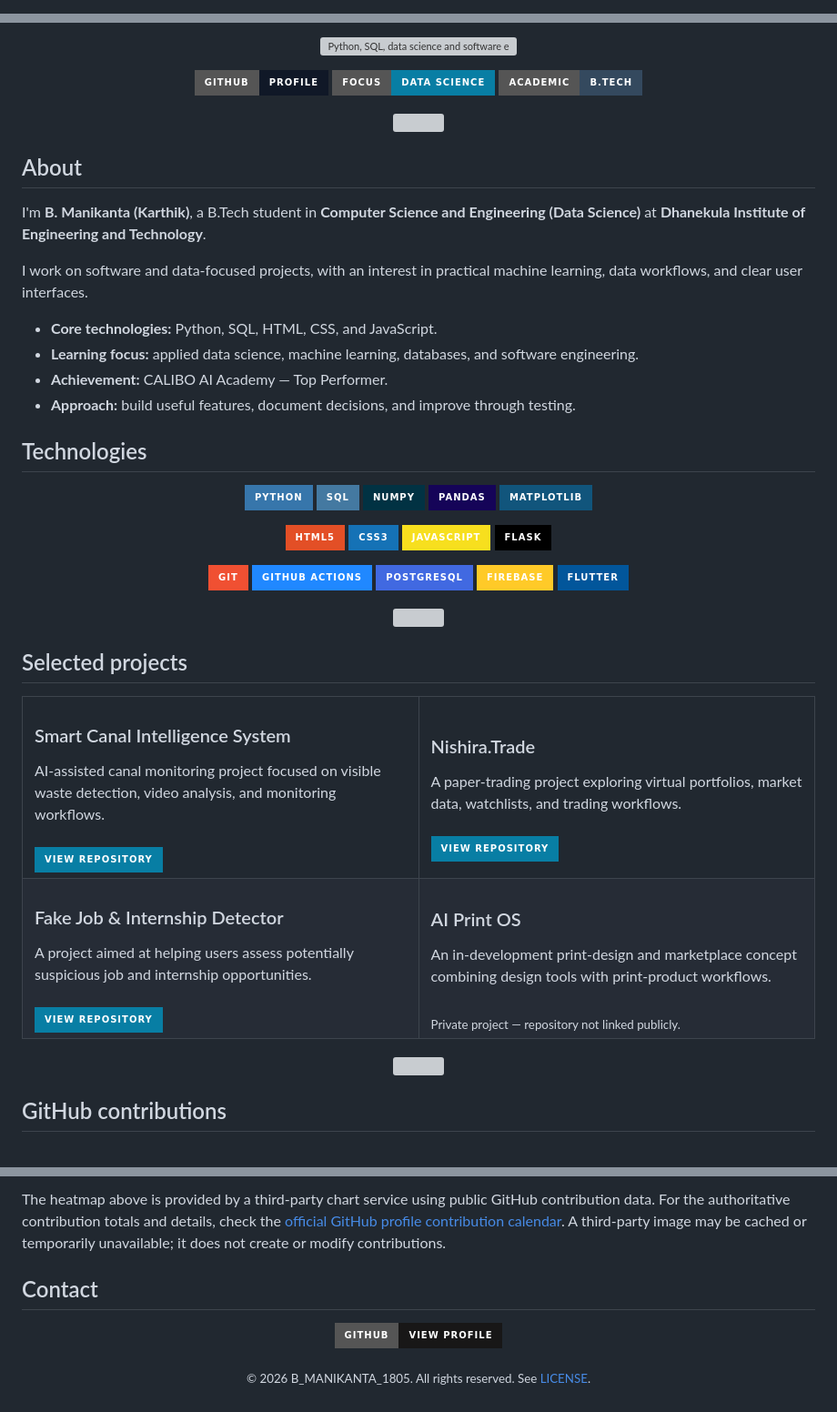
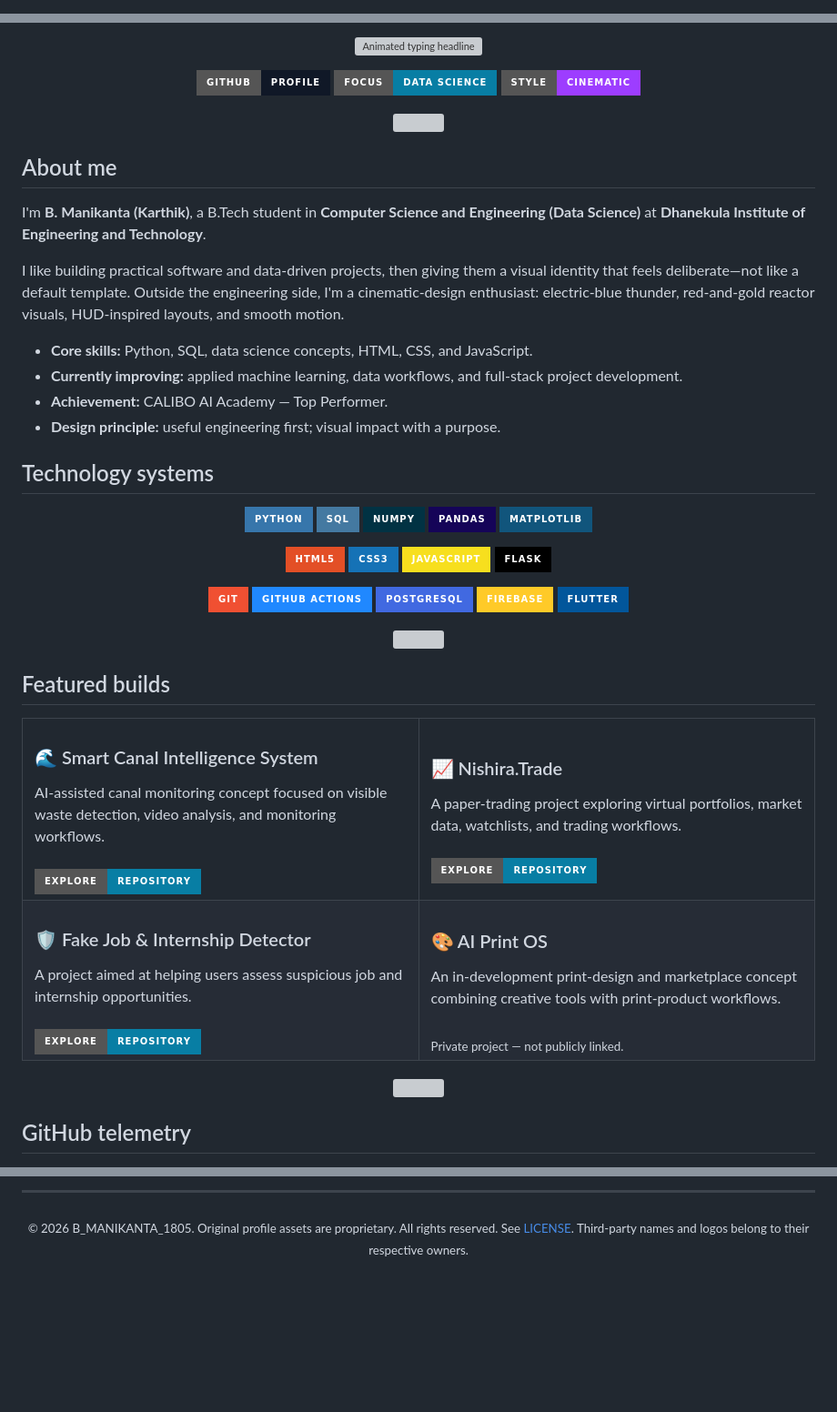
Before and after one commit to manikantakarthik30-blip/manikantakarthik30-blip, a Markdown page: README.md, 3 parts joined by grey strips. Shown at 91% size. GitHub-like rendering; badges without logos; blank space fills up the shorter version; grey boxes are pictures that could not be loaded.

```diff
--- a/README.md
+++ b/README.md
@@ -1,6 +1,6 @@
 <!--
-  GitHub profile README
-  Copyright (c) 2026 B_MANIKANTA_1805. See LICENSE.
+  Cinematic developer profile | Copyright (c) 2026 B_MANIKANTA_1805
+  Original profile assets are proprietary. See LICENSE.
 -->
 
 <p align="center">
@@ -8,31 +8,31 @@
 </p>
 
 <p align="center">
-  <img src="https://readme-typing-svg.demolab.com?font=JetBrains+Mono&weight=600&size=18&duration=2800&pause=750&color=71E7FF&center=true&vCenter=true&width=780&lines=Python+%7C+SQL+%7C+Data+Science;Building+AI-assisted+and+data-driven+projects;Computer+Science+%26+Engineering" alt="Python, SQL, data science and software engineering" />
+  <img src="https://readme-typing-svg.demolab.com?font=JetBrains+Mono&weight=600&size=18&duration=2800&pause=750&color=71E7FF&center=true&vCenter=true&width=780&lines=Python+%7C+SQL+%7C+Data+Science;Building+AI-powered+and+data-driven+projects;Engineer+by+logic.+Cinematic+mindset+by+choice." alt="Animated typing headline" />
 </p>
 
 <p align="center">
   <a href="https://github.com/manikantakarthik30-blip"><img src="https://img.shields.io/badge/GitHub-Profile-101827?style=for-the-badge&logo=github&logoColor=white" alt="GitHub profile" /></a>
-  <img src="https://img.shields.io/badge/Focus-Data%20Science-087EA4?style=for-the-badge&logo=python&logoColor=white" alt="Data science" />
-  <img src="https://img.shields.io/badge/Academic-B.Tech-34495e?style=for-the-badge" alt="B.Tech student" />
+  <img src="https://img.shields.io/badge/Focus-Data%20Science-087EA4?style=for-the-badge&logo=python&logoColor=white" alt="Focus: Data Science" />
+  <img src="https://img.shields.io/badge/Style-Cinematic-9D3DFF?style=for-the-badge&logo=adobeaftereffects&logoColor=white" alt="Cinematic style" />
 </p>
 
 <p align="center">
   <img src="./assets/energy-divider.svg" alt="" width="100%" />
 </p>
 
-## About
+## About me
 
 I'm **B. Manikanta (Karthik)**, a B.Tech student in **Computer Science and Engineering (Data Science)** at **Dhanekula Institute of Engineering and Technology**.
 
-I work on software and data-focused projects, with an interest in practical machine learning, data workflows, and clear user interfaces.
+I like building practical software and data-driven projects, then giving them a visual identity that feels deliberate—not like a default template. Outside the engineering side, I'm a cinematic-design enthusiast: electric-blue thunder, red-and-gold reactor visuals, HUD-inspired layouts, and smooth motion.
 
-- **Core technologies:** Python, SQL, HTML, CSS, and JavaScript.
-- **Learning focus:** applied data science, machine learning, databases, and software engineering.
+- **Core skills:** Python, SQL, data science concepts, HTML, CSS, and JavaScript.
+- **Currently improving:** applied machine learning, data workflows, and full-stack project development.
 - **Achievement:** CALIBO AI Academy — Top Performer.
-- **Approach:** build useful features, document decisions, and improve through testing.
+- **Design principle:** useful engineering first; visual impact with a purpose.
 
-## Technologies
+## Technology systems
 
 <p align="center">
   <img src="https://img.shields.io/badge/Python-3776AB?style=for-the-badge&logo=python&logoColor=white" alt="Python" />
@@ -59,35 +59,35 @@ I work on software and data-focused projects, with an interest in practical mach
   <img src="./assets/energy-divider.svg" alt="" width="100%" />
 </p>
 
-## Selected projects
+## Featured builds
 
 <table>
   <tr>
     <td width="50%" valign="top">
-      <h3>Smart Canal Intelligence System</h3>
-      AI-assisted canal monitoring project focused on visible waste detection, video analysis, and monitoring workflows.
+      <h3>🌊 Smart Canal Intelligence System</h3>
+      AI-assisted canal monitoring concept focused on visible waste detection, video analysis, and monitoring workflows.
       <br/><br/>
-      <a href="https://github.com/manikantakarthik30-blip/smart-canal-intelligence-system"><img src="https://img.shields.io/badge/View_repository-087EA4?style=for-the-badge&logo=github&logoColor=white" alt="View Smart Canal Intelligence System repository" /></a>
+      <a href="https://github.com/manikantakarthik30-blip/smart-canal-intelligence-system"><img src="https://img.shields.io/badge/Explore-Repository-087EA4?style=for-the-badge&logo=github&logoColor=white" alt="Explore Smart Canal Intelligence System" /></a>
     </td>
     <td width="50%" valign="top">
-      <h3>Nishira.Trade</h3>
+      <h3>📈 Nishira.Trade</h3>
       A paper-trading project exploring virtual portfolios, market data, watchlists, and trading workflows.
       <br/><br/>
-      <a href="https://github.com/manikantakarthik30-blip/nishiratrade"><img src="https://img.shields.io/badge/View_repository-087EA4?style=for-the-badge&logo=github&logoColor=white" alt="View Nishira.Trade repository" /></a>
+      <a href="https://github.com/manikantakarthik30-blip/nishiratrade"><img src="https://img.shields.io/badge/Explore-Repository-087EA4?style=for-the-badge&logo=github&logoColor=white" alt="Explore Nishira.Trade" /></a>
     </td>
   </tr>
   <tr>
     <td width="50%" valign="top">
-      <h3>Fake Job & Internship Detector</h3>
-      A project aimed at helping users assess potentially suspicious job and internship opportunities.
+      <h3>🛡️ Fake Job & Internship Detector</h3>
+      A project aimed at helping users assess suspicious job and internship opportunities.
       <br/><br/>
-      <a href="https://github.com/manikantakarthik30-blip/fake-job-detector"><img src="https://img.shields.io/badge/View_repository-087EA4?style=for-the-badge&logo=github&logoColor=white" alt="View Fake Job Detector repository" /></a>
+      <a href="https://github.com/manikantakarthik30-blip/fake-job-detector"><img src="https://img.shields.io/badge/Explore-Repository-087EA4?style=for-the-badge&logo=github&logoColor=white" alt="Explore Fake Job Detector" /></a>
     </td>
     <td width="50%" valign="top">
-      <h3>AI Print OS</h3>
-      An in-development print-design and marketplace concept combining design tools with print-product workflows.
+      <h3>🎨 AI Print OS</h3>
+      An in-development print-design and marketplace concept combining creative tools with print-product workflows.
       <br/><br/>
-      <sub>Private project — repository not linked publicly.</sub>
+      <sub>Private project — not publicly linked.</sub>
     </td>
   </tr>
 </table>
@@ -96,6 +96,6 @@ I work on software and data-focused projects, with an interest in practical mach
   <img src="./assets/energy-divider.svg" alt="" width="100%" />
 </p>
 
-## GitHub contributions
+## GitHub telemetry
 
 <p align="center">
@@ -107,13 +122,7 @@ I work on software and data-focused projects, with an interest in practical mach
 </p>
 
-The heatmap above is provided by a third-party chart service using public GitHub contribution data. For the authoritative contribution totals and details, check the [official GitHub profile contribution calendar](https://github.com/manikantakarthik30-blip). A third-party image may be cached or temporarily unavailable; it does not create or modify contributions.
-
-## Contact
+---
 
 <p align="center">
-  <a href="https://github.com/manikantakarthik30-blip"><img src="https://img.shields.io/badge/GitHub-View_profile-181717?style=for-the-badge&logo=github&logoColor=white" alt="View GitHub profile" /></a>
+  <sub>© 2026 B_MANIKANTA_1805. Original profile assets are proprietary. All rights reserved. See <a href="./LICENSE">LICENSE</a>. Third-party names and logos belong to their respective owners.</sub>
 </p>
-
-<p align="center">
-  <sub>© 2026 B_MANIKANTA_1805. All rights reserved. See <a href="./LICENSE">LICENSE</a>.</sub>
-</p>
```
Also changed, not shown: other parts of README.md (+18 -3 lines).
